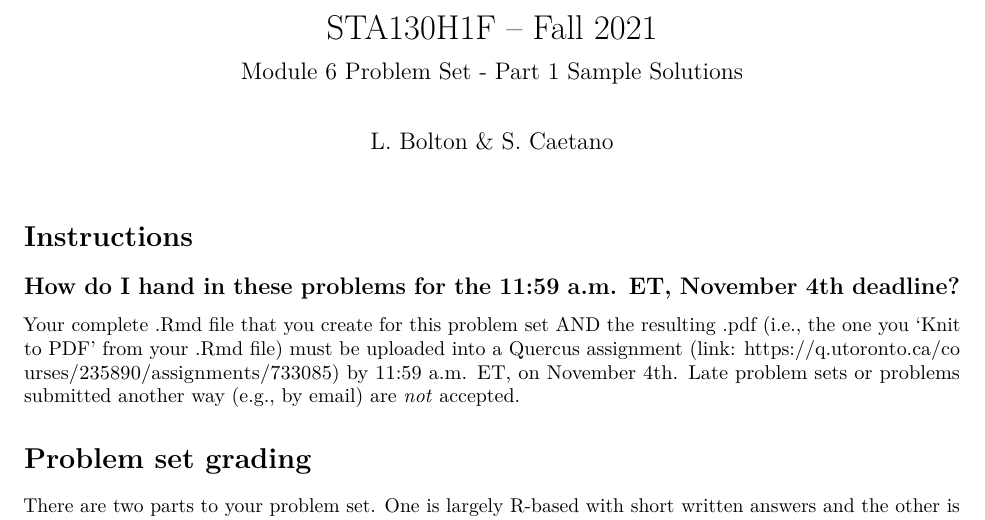
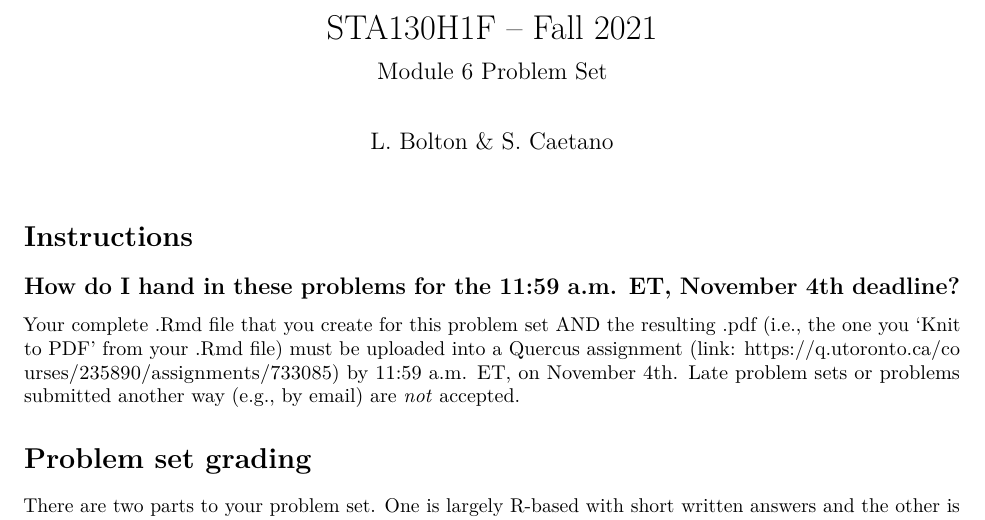
Before and after one commit to SamanthaJoCaetano/STA130-F21-ProblemSet6, an R Markdown document (ProblemSet_M6.Rmd): part of page 1 of 5, cut so that both start at the same text. Rendered offline with R 4.5, knitr and Pandoc, then LaTeX, with nearby package versions.

Commit message:
updating title

```diff
--- a/ProblemSet_M6.Rmd
+++ b/ProblemSet_M6.Rmd
@@ -1,7 +1,7 @@
 ---
 title: "STA130H1F -- Fall 2021"
 author: "L. Bolton & S. Caetano"
-subtitle: Module 6 Problem Set - Part 1 Sample Solutions
+subtitle: Module 6 Problem Set
 output:
   pdf_document: default
 ---
```
